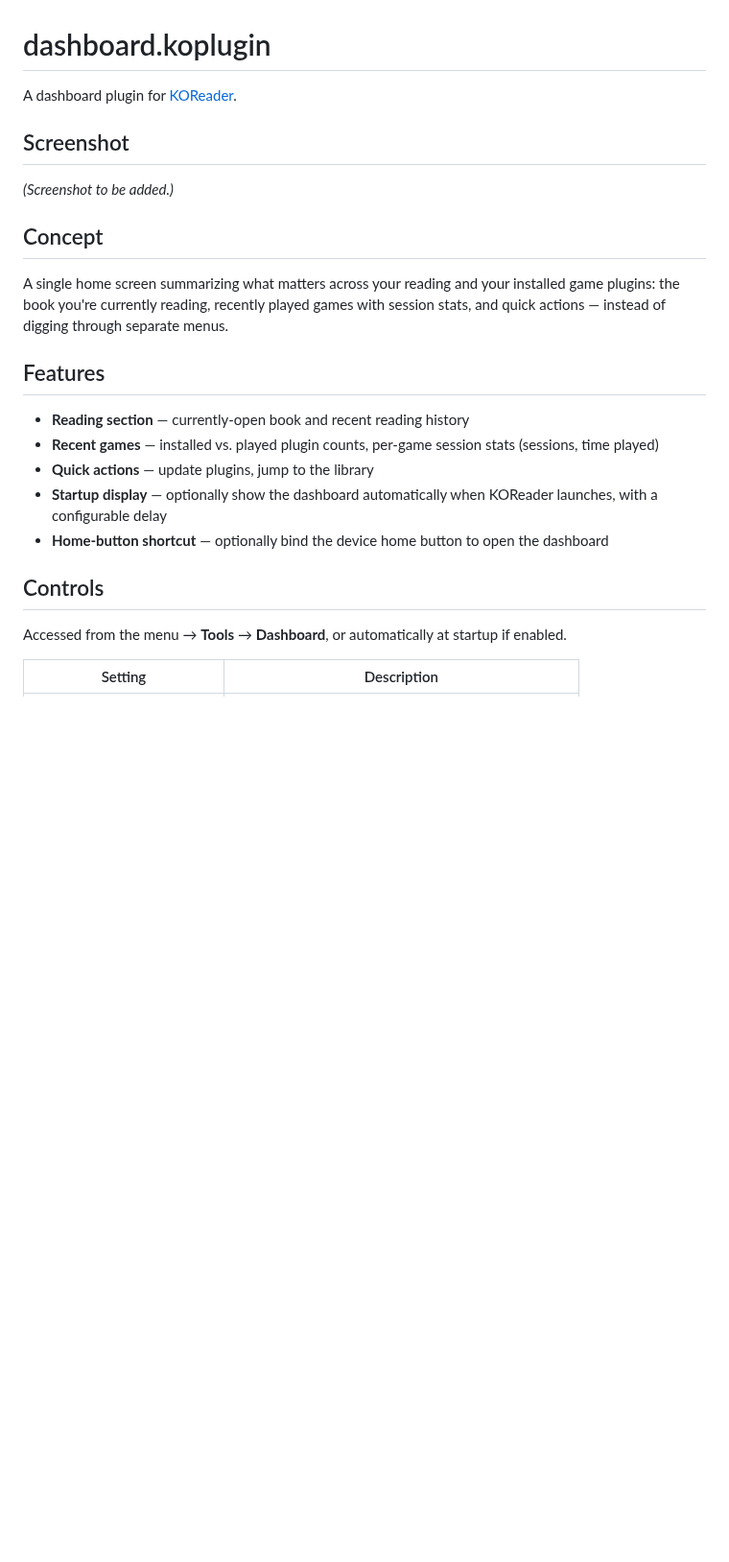
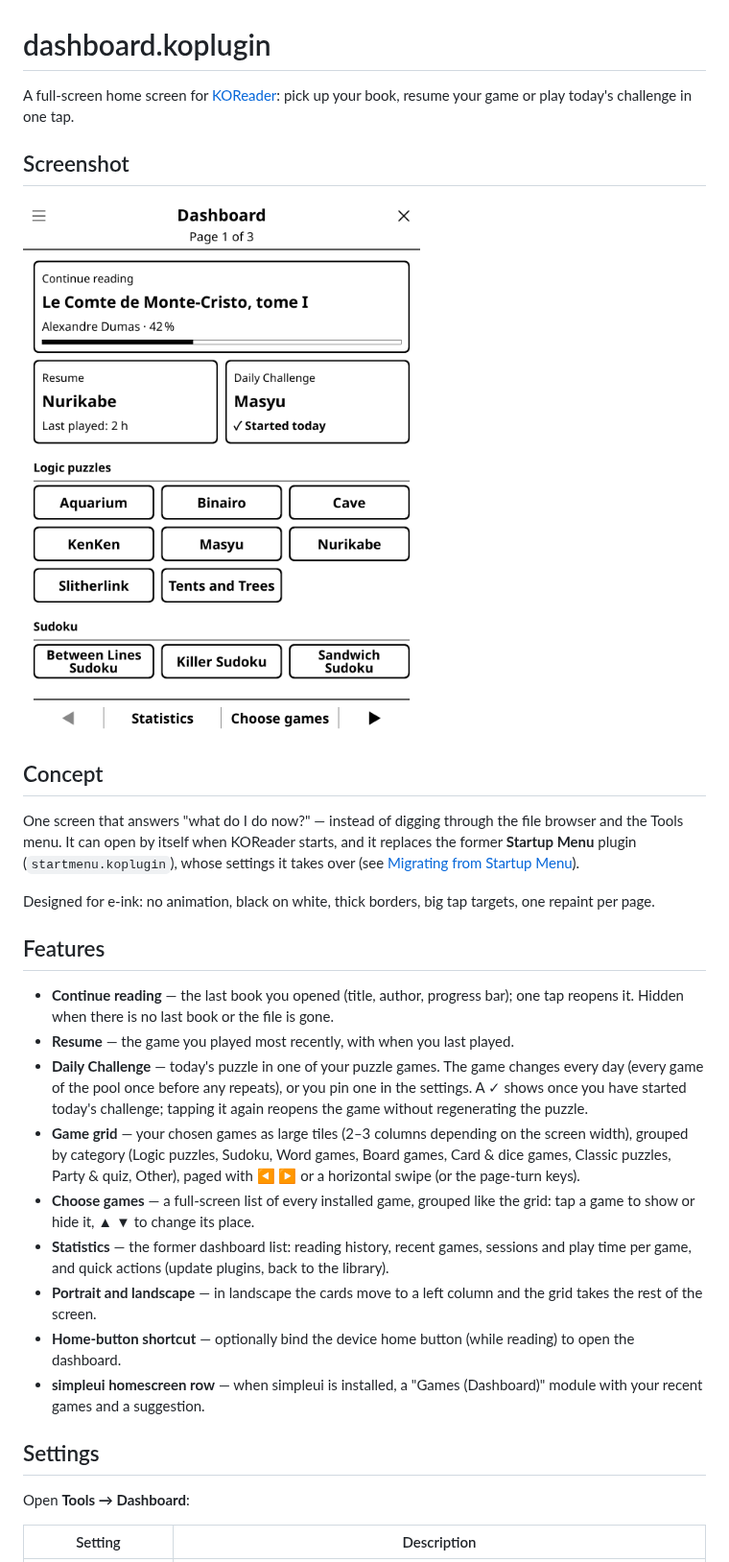
Before and after one commit to t2ym5u/dashboard.koplugin, a Markdown page: README.md, the part around one of its changes. Shown at 96% size. GitHub-like rendering; pictures changed too: images/dashboard.png (added); blank space fills up the shorter version.

Commit message:
release: 1.3.0 -- full-screen home: continue reading, resume, daily challenge, game grid (replaces startmenu)
Co-Authored-By: Claude Opus 5.5 <noreply@anthropic.com>

```diff
--- a/README.md
+++ b/README.md
@@ -1,26 +1,51 @@
 # dashboard.koplugin
 
-A dashboard plugin for [KOReader](https://github.com/koreader/koreader).
+A full-screen home screen for [KOReader](https://github.com/koreader/koreader):
+pick up your book, resume your game or play today's challenge in one tap.
 
 ## Screenshot
 
-*(Screenshot to be added.)*
+![Dashboard](images/dashboard.png)
 
 ## Concept
 
-A single home screen summarizing what matters across your reading and your installed game plugins: the book you're currently reading, recently played games with session stats, and quick actions — instead of digging through separate menus.
+One screen that answers "what do I do now?" — instead of digging through the
+file browser and the Tools menu. It can open by itself when KOReader starts,
+and it replaces the former **Startup Menu** plugin (`startmenu.koplugin`),
+whose settings it takes over (see [Migrating from Startup Menu](#migrating-from-startup-menu)).
+
+Designed for e-ink: no animation, black on white, thick borders, big tap
+targets, one repaint per page.
 
 ## Features
 
-- **Reading section** — currently-open book and recent reading history
-- **Recent games** — installed vs. played plugin counts, per-game session stats (sessions, time played)
-- **Quick actions** — update plugins, jump to the library
-- **Startup display** — optionally show the dashboard automatically when KOReader launches, with a configurable delay
-- **Home-button shortcut** — optionally bind the device home button to open the dashboard
+- **Continue reading** — the last book you opened (title, author, progress
+  bar); one tap reopens it. Hidden when there is no last book or the file is
+  gone.
+- **Resume** — the game you played most recently, with when you last played.
+- **Daily Challenge** — today's puzzle in one of your puzzle games. The game
+  changes every day (every game of the pool once before any repeats), or you
+  pin one in the settings. A ✓ shows once you have started today's challenge;
+  tapping it again reopens the game without regenerating the puzzle.
+- **Game grid** — your chosen games as large tiles (2–3 columns depending on
+  the screen width), grouped by category (Logic puzzles, Sudoku, Word games,
+  Board games, Card & dice games, Classic puzzles, Party & quiz, Other), paged
+  with ◀ ▶ or a horizontal swipe (or the page-turn keys).
+- **Choose games** — a full-screen list of every installed game, grouped like
+  the grid: tap a game to show or hide it, ▲ ▼ to change its place.
+- **Statistics** — the former dashboard list: reading history, recent games,
+  sessions and play time per game, and quick actions (update plugins, back to
+  the library).
+- **Portrait and landscape** — in landscape the cards move to a left column
+  and the grid takes the rest of the screen.
+- **Home-button shortcut** — optionally bind the device home button (while
+  reading) to open the dashboard.
+- **simpleui homescreen row** — when simpleui is installed, a "Games
+  (Dashboard)" module with your recent games and a suggestion.
 
-## Controls
+## Settings
 
-Accessed from the menu → **Tools** → **Dashboard**, or automatically at startup if enabled.
+Open **Tools → Dashboard**:
 
 | Setting | Description |
 |---------|-------------|
```
Also changed, not shown: other parts of README.md (+30 -3 lines), CHANGELOG.md (+31 -0 lines), 16 other files.
